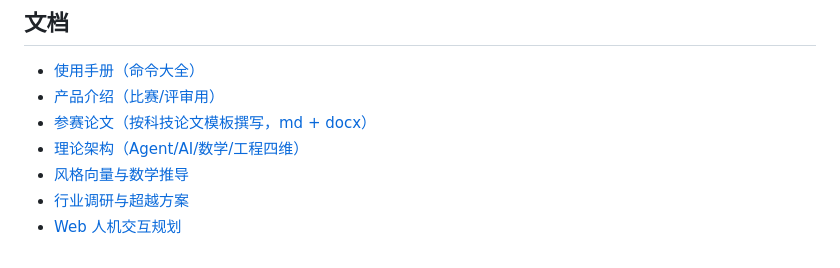
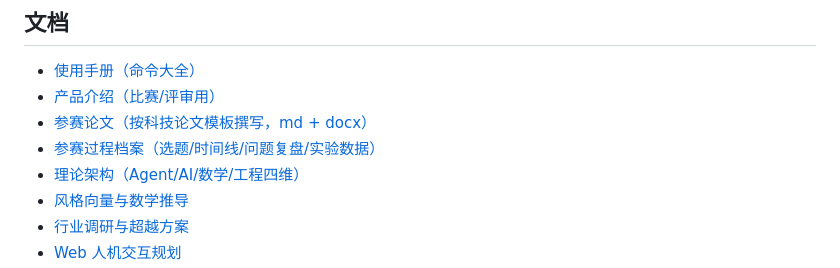
Before and after one commit to zhangyoufu-123/sculptor-agent, a Markdown page: README.md, the part around the change. Rendered like a GitHub page.

```diff
--- a/README.md
+++ b/README.md
@@ -117,6 +117,7 @@ curl -fsSL https://raw.githubusercontent.com/zhangyoufu-123/sculptor-agent/main/
 - [使用手册（命令大全）](docs/GUIDE.md)
 - [产品介绍（比赛/评审用）](docs/competition/PRODUCT-README.md)
 - [参赛论文（按科技论文模板撰写，md + docx）](docs/competition/科技论文-SCULPTOR.md)
+- [参赛过程档案（选题/时间线/问题复盘/实验数据）](docs/competition/PROCESS.md)
 - [理论架构（Agent/AI/数学/工程四维）](docs/THEORY.md)
 - [风格向量与数学推导](docs/competition/STYLE-MATH.md)
 - [行业调研与超越方案](docs/competition/BEYOND-PLAN.md)
```
Also changed, not shown: docs/competition/PROCESS.md (added, +221 -0 lines).
